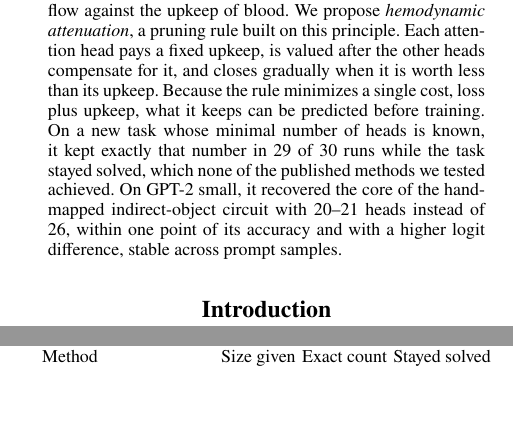
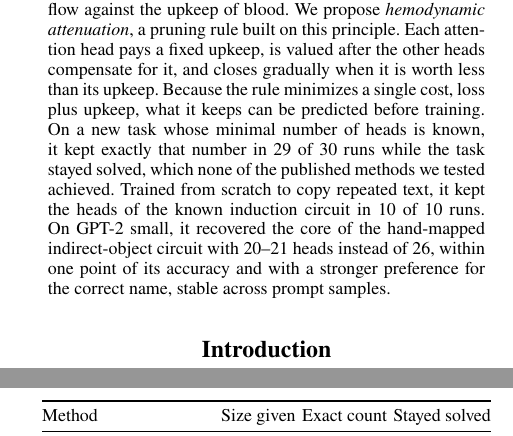
Before and after one commit to masonkadem/HMHA, a LaTeX paper (paper/neuroai/main_simple.tex): two parts of the columns of pages 1 and 4 of 5, joined at a grey line, cut so that both start at the same text, the shorter picture padded with empty space. Compiled offline with pdfLaTeX.

Commit message:
Abstract: add induction result; plain wording for the logit difference
Co-Authored-By: Claude Opus 5.5 <noreply@anthropic.com>

```diff
--- a/paper/neuroai/main_simple.tex
+++ b/paper/neuroai/main_simple.tex
@@ -29,7 +29,7 @@
 \maketitle
 
 \begin{abstract}
-Transformers keep more attention heads than their tasks need, and pruning methods decide how many to keep by hand. The brain sizes its blood supply without a target: vessels that carry little flow regress, and Murray's law sets vessel size by trading flow against the upkeep of blood. We propose \emph{hemodynamic attenuation}, a pruning rule built on this principle. Each attention head pays a fixed upkeep, is valued after the other heads compensate for it, and closes gradually when it is worth less than its upkeep. Because the rule minimizes a single cost, loss plus upkeep, what it keeps can be predicted before training. On a new task whose minimal number of heads is known, it kept exactly that number in 29 of 30 runs while the task stayed solved, which none of the published methods we tested achieved. On GPT-2 small, it recovered the core of the hand-mapped indirect-object circuit with 20--21 heads instead of 26, within one point of its accuracy and with a higher logit difference, stable across prompt samples.
+Transformers keep more attention heads than their tasks need, and pruning methods decide how many to keep by hand. The brain sizes its blood supply without a target: vessels that carry little flow regress, and Murray's law sets vessel size by trading flow against the upkeep of blood. We propose \emph{hemodynamic attenuation}, a pruning rule built on this principle. Each attention head pays a fixed upkeep, is valued after the other heads compensate for it, and closes gradually when it is worth less than its upkeep. Because the rule minimizes a single cost, loss plus upkeep, what it keeps can be predicted before training. On a new task whose minimal number of heads is known, it kept exactly that number in 29 of 30 runs while the task stayed solved, which none of the published methods we tested achieved. Trained from scratch to copy repeated text, it kept the heads of the known induction circuit in 10 of 10 runs. On GPT-2 small, it recovered the core of the hand-mapped indirect-object circuit with 20--21 heads instead of 26, within one point of its accuracy and with a stronger preference for the correct name, stable across prompt samples.
 \end{abstract}
 
 \begin{figure*}[t]
```
